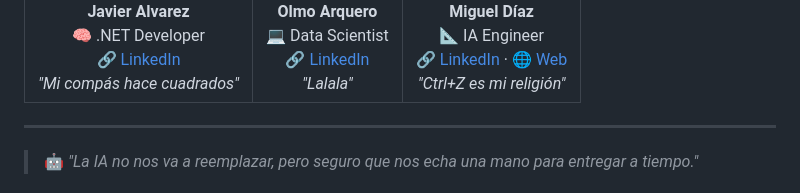
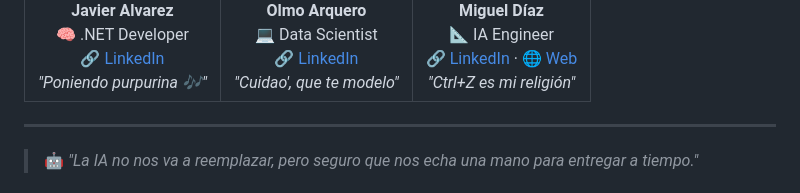
Before and after one commit to migueldl96/tutorIA, a Markdown page: README.md, the part around the change. Rendered like a GitHub page.

Commit message:
minor readme changes

```diff
--- a/README.md
+++ b/README.md
@@ -17,14 +17,14 @@ Tres astros 🌠 se han alineado para que TutorIA sea una (semi) realidad:
       <strong>Javier Alvarez</strong><br>
       🧠 .NET Developer<br>
 🔗 <a href="https://www.linkedin.com/in/javier-%C3%A1lvarez-cuevas-1771ba19b/">LinkedIn</a><br>
-      <em>"Mi compás hace cuadrados"</em>
+      <em>"Poniendo purpurina 🎶"</em>
     </td>
     <td align="center">
       <img src="./doc/img/olmo.jpg" width="120" style="border-radius: 100px;"><br>
       <strong>Olmo Arquero</strong><br>
       💻 Data Scientist<br>
 🔗 <a href="https://www.linkedin.com/in/olmo-arquero-peinazo-4a78912ba/">LinkedIn</a><br>
-      <em>"Lalala"</em>
+      <em>"Cuidao', que te modelo"</em>
     </td>
     <td align="center">
       <img src="./doc/img/miguel.jpg"" width="120" style="border-radius: 100px;"><br>
```
